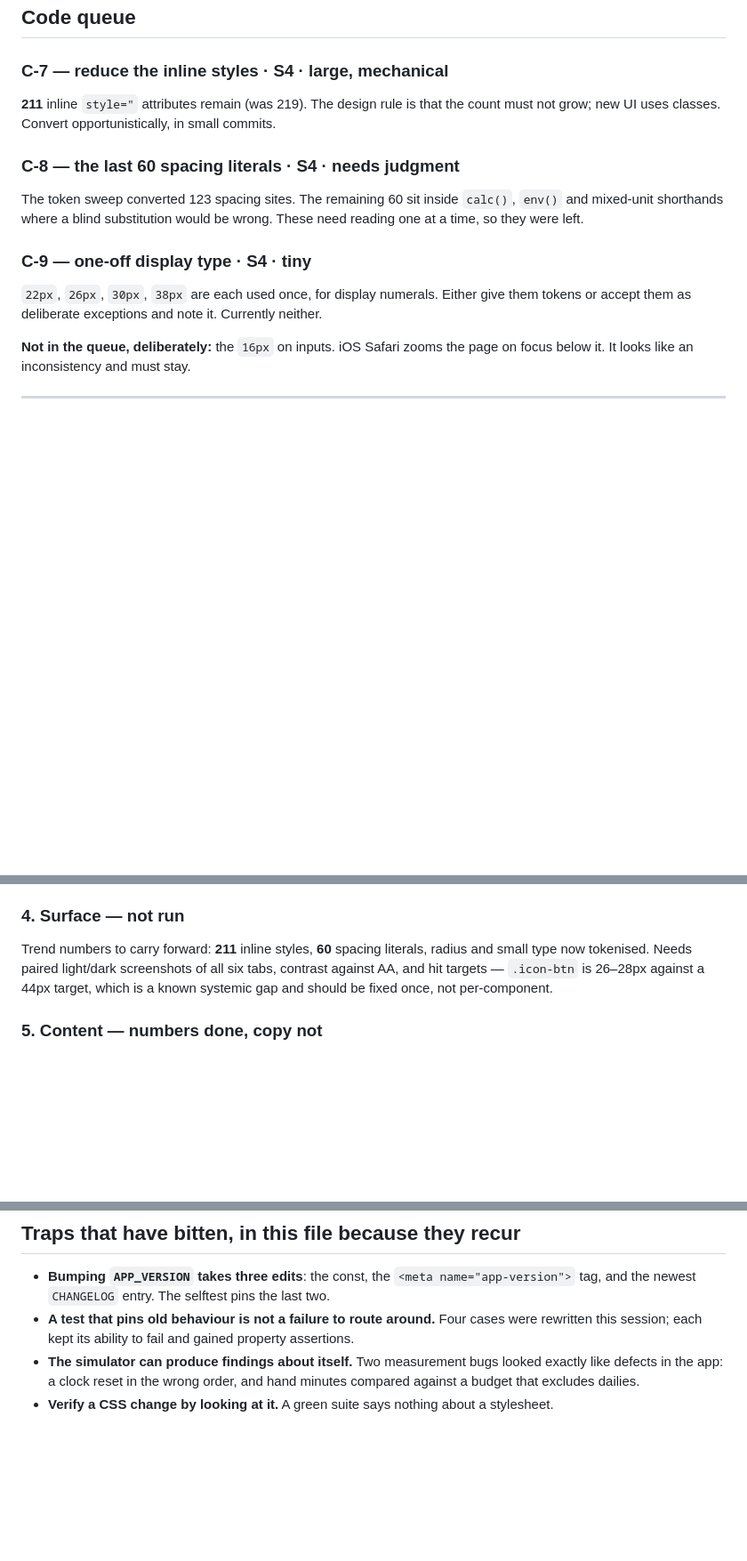
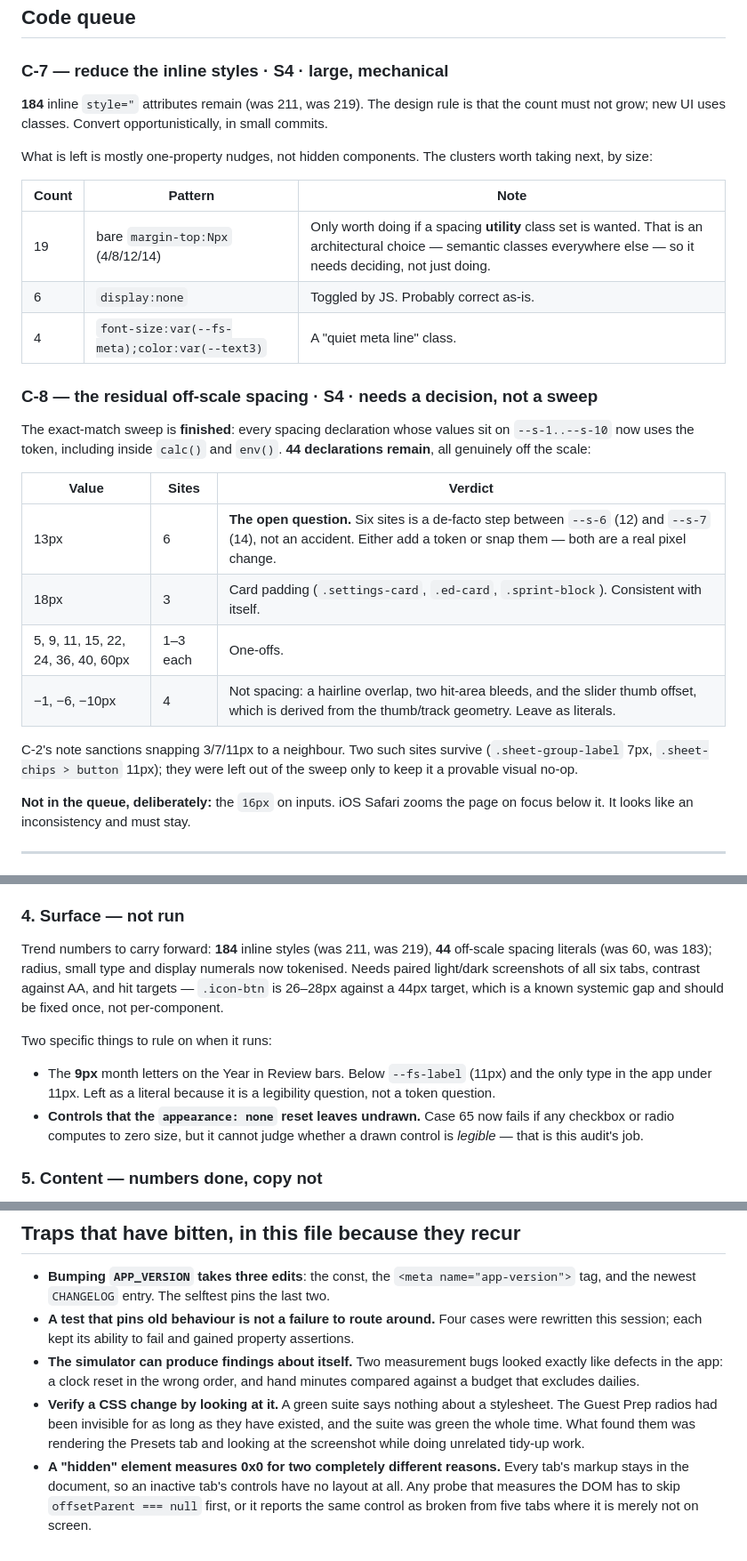
Before and after one commit to aluke0311/hometasks, a Markdown page: QUEUE.md, 3 parts joined by grey strips. Shown at 89% size. Rendered like a GitHub page; blank space fills up the shorter version.

Commit message:
docs: reconcile the queue with the C-7/C-8/C-9 work
C-9 is finished and so is deleted rather than ticked, per this file's own rule; its one surviving exception — the 9px Year in Review month letters — moves to the Surface audit, where a question about legibility below 11px actually belongs. C-8 is rewritten: the exact-match sweep is done, so what remains is a decision rather than a sweep, and the 44 residual declarations are now tabulated by value with a verdict each. The live question is 13px, which appears six times and is therefore a de-facto step between --s-6 and --s-7 rather than an accident. C-7 carries its new count (184) plus the three clusters worth taking next, with the note that the largest of them is 19 bare margin-top nudges and collapsing those means adopting utility classes — an architectural choice in a codebase that is semantic everywhere else, so it needs deciding rather than doing. Surface trend numbers updated to three data points each. Two new traps recorded: a green suite said nothing about radios that had been invisible since they were written, and a DOM probe must skip offsetParent === null before measuring, because an inactive tab's controls have no layout for reasons unrelated to whether they are drawn.

Co-Authored-By: Claude Opus 5 <noreply@anthropic.com>

```diff
--- a/QUEUE.md
+++ b/QUEUE.md
@@ -32,17 +32,33 @@ Three tools, three jobs:
 ## Code queue
 
 ### C-7 — reduce the inline styles · S4 · large, mechanical
-**211** inline `style="` attributes remain (was 219). The design rule is that the count
-must not grow; new UI uses classes. Convert opportunistically, in small commits.
+**184** inline `style="` attributes remain (was 211, was 219). The design rule is that
+the count must not grow; new UI uses classes. Convert opportunistically, in small commits.
 
-### C-8 — the last 60 spacing literals · S4 · needs judgment
-The token sweep converted 123 spacing sites. The remaining 60 sit inside `calc()`,
-`env()` and mixed-unit shorthands where a blind substitution would be wrong. These need
-reading one at a time, so they were left.
+What is left is mostly one-property nudges, not hidden components. The clusters worth
+taking next, by size:
 
-### C-9 — one-off display type · S4 · tiny
-`22px`, `26px`, `30px`, `38px` are each used once, for display numerals. Either give them
-tokens or accept them as deliberate exceptions and note it. Currently neither.
+| Count | Pattern | Note |
+|---|---|---|
+| 19 | bare `margin-top:Npx` (4/8/12/14) | Only worth doing if a spacing **utility** class set is wanted. That is an architectural choice — semantic classes everywhere else — so it needs deciding, not just doing. |
+| 6 | `display:none` | Toggled by JS. Probably correct as-is. |
+| 4 | `font-size:var(--fs-meta);color:var(--text3)` | A "quiet meta line" class. |
+
+### C-8 — the residual off-scale spacing · S4 · needs a decision, not a sweep
+The exact-match sweep is **finished**: every spacing declaration whose values sit on
+`--s-1..--s-10` now uses the token, including inside `calc()` and `env()`. **44
+declarations remain**, all genuinely off the scale:
+
+| Value | Sites | Verdict |
+|---|---|---|
+| 13px | 6 | **The open question.** Six sites is a de-facto step between `--s-6` (12) and `--s-7` (14), not an accident. Either add a token or snap them — both are a real pixel change. |
+| 18px | 3 | Card padding (`.settings-card`, `.ed-card`, `.sprint-block`). Consistent with itself. |
+| 5, 9, 11, 15, 22, 24, 36, 40, 60px | 1–3 each | One-offs. |
+| −1, −6, −10px | 4 | Not spacing: a hairline overlap, two hit-area bleeds, and the slider thumb offset, which is derived from the thumb/track geometry. Leave as literals. |
+
+C-2's note sanctions snapping 3/7/11px to a neighbour. Two such sites survive
+(`.sheet-group-label` 7px, `.sheet-chips > button` 11px); they were left out of the
+sweep only to keep it a provable visual no-op.
 
 **Not in the queue, deliberately:** the `16px` on inputs. iOS Safari zooms the page on
 focus below it. It looks like an inconsistency and must stay.
@@ -90,10 +106,19 @@ in that table with five blanks for months and it cost her a task that could neve
 hand.
 
 ### 4. Surface — not run
-Trend numbers to carry forward: **211** inline styles, **60** spacing literals, radius and
-small type now tokenised. Needs paired light/dark screenshots of all six tabs, contrast
-against AA, and hit targets — `.icon-btn` is 26–28px against a 44px target, which is a
-known systemic gap and should be fixed once, not per-component.
+Trend numbers to carry forward: **184** inline styles (was 211, was 219), **44** off-scale
+spacing literals (was 60, was 183); radius, small type and display numerals now tokenised.
+Needs paired light/dark screenshots of all six tabs, contrast against AA, and hit
+targets — `.icon-btn` is 26–28px against a 44px target, which is a known systemic gap and
+should be fixed once, not per-component.
+
+Two specific things to rule on when it runs:
+- The **9px** month letters on the Year in Review bars. Below `--fs-label` (11px) and the
+  only type in the app under 11px. Left as a literal because it is a legibility question,
+  not a token question.
+- **Controls that the `appearance: none` reset leaves undrawn.** Case 65 now fails if any
+  checkbox or radio computes to zero size, but it cannot judge whether a drawn control is
+  *legible* — that is this audit's job.
 
 ### 5. Content — numbers done, copy not
 Done: pool economics, calibration, tier demand. Outstanding: read every user-visible string
@@ -146,3 +171,10 @@ that test.
   like defects in the app: a clock reset in the wrong order, and hand minutes compared
   against a budget that excludes dailies.
 - **Verify a CSS change by looking at it.** A green suite says nothing about a stylesheet.
+  The Guest Prep radios had been invisible for as long as they have existed, and the suite
+  was green the whole time. What found them was rendering the Presets tab and looking at
+  the screenshot while doing unrelated tidy-up work.
+- **A "hidden" element measures 0x0 for two completely different reasons.** Every tab's
+  markup stays in the document, so an inactive tab's controls have no layout at all. Any
+  probe that measures the DOM has to skip `offsetParent === null` first, or it reports the
+  same control as broken from five tabs where it is merely not on screen.
```
Also changed, not shown: other parts of QUEUE.md (+1 -1 lines).
